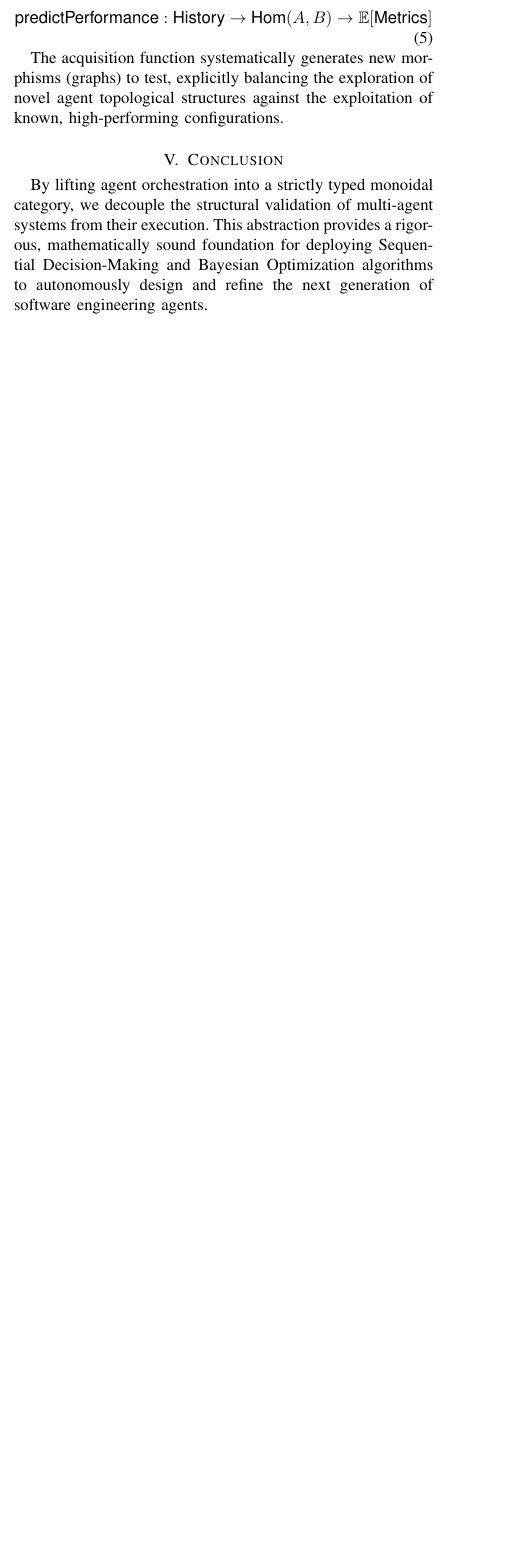
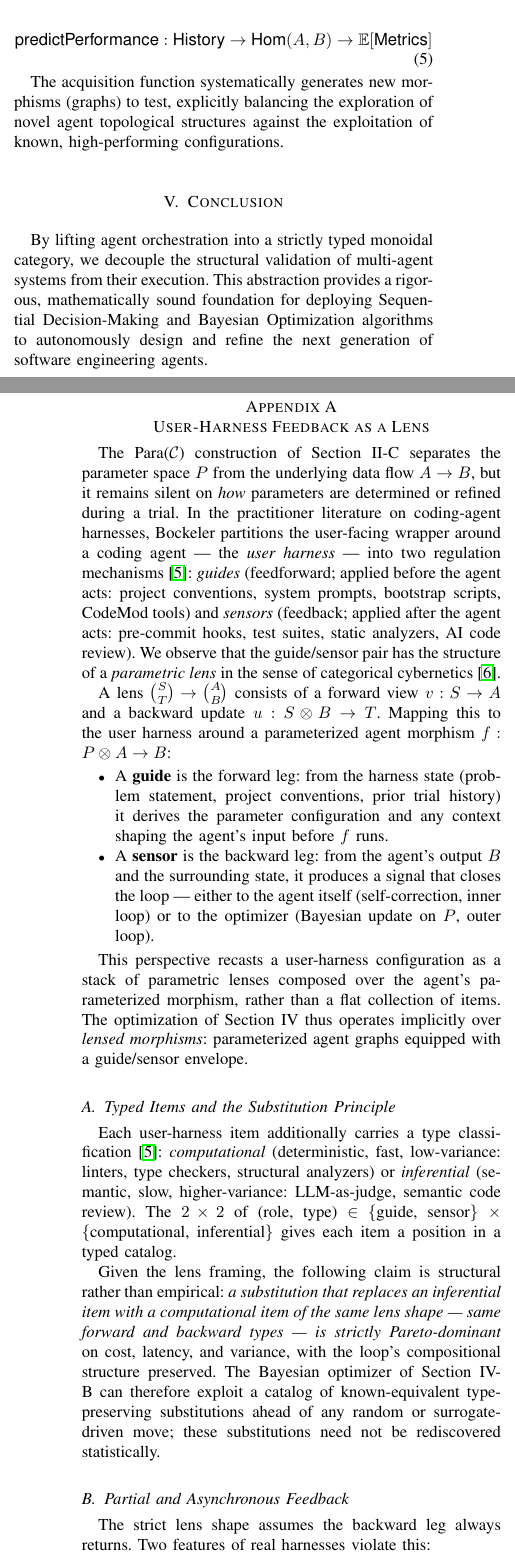
Before and after one commit to soulstrop/pi-agent-space, a LaTeX paper (docs/math.tex): part of one column of page 2 of 2 before the commit and two parts of the columns of pages 2 and 3 of 3 after it, the two joined at a grey line, cut so that both start at the same text, the shorter picture padded with empty space. Compiled offline with pdfLaTeX.

Commit message:
docs(math): add Appendix A — User-Harness Feedback as a Lens
Map Bockeler's guide/sensor split onto a parametric lens in the sense
of categorical cybernetics (Capucci et al. 2021): guide = forward leg,
sensor = backward leg, composed over the Para(C) morphism. Frame the
inferential→computational substitution principle as a structural,
type-preserving Pareto-dominant move on lensed morphisms. Note the
partial/asynchronous-feedback case (subjective scoring, telemetry
streams) as future refinement to an affine traversal.

Add Claude Opus 4.7 to the author list with a thanks footnote
parallel to Gemini's, scoped to the appendix.

Co-Authored-By: Claude Opus 4.7 <noreply@anthropic.com>

```diff
--- a/docs/math.tex
+++ b/docs/math.tex
@@ -136,3 +146,29 @@ The acquisition function systematically generates new morphisms (graphs) to test
 \section{Conclusion}
 By lifting agent orchestration into a strictly typed monoidal category, we decouple the structural validation of multi-agent systems from their execution. This abstraction provides a rigorous, mathematically sound foundation for deploying Sequential Decision-Making and Bayesian Optimization algorithms to autonomously design and refine the next generation of software engineering agents.
 
+\appendices
+
+\section{User-Harness Feedback as a Lens}
+\label{appendix:lens}
+
+The Para($\mathcal{C}$) construction of Section II-C separates the parameter space $P$ from the underlying data flow $A \to B$, but it remains silent on \emph{how} parameters are determined or refined during a trial. In the practitioner literature on coding-agent harnesses, Bockeler partitions the user-facing wrapper around a coding agent --- the \textit{user harness} --- into two regulation mechanisms~\cite{bockeler2026}: \textit{guides} (feedforward; applied before the agent acts: project conventions, system prompts, bootstrap scripts, CodeMod tools) and \textit{sensors} (feedback; applied after the agent acts: pre-commit hooks, test suites, static analyzers, AI code review). We observe that the guide/sensor pair has the structure of a \textit{parametric lens} in the sense of categorical cybernetics~\cite{capucci2021}.
+
+A lens $\binom{S}{T} \to \binom{A}{B}$ consists of a forward view $v : S \to A$ and a backward update $u : S \otimes B \to T$. Mapping this to the user harness around a parameterized agent morphism $f : P \otimes A \to B$:
+\begin{itemize}
+    \item A \textbf{guide} is the forward leg: from the harness state (problem statement, project conventions, prior trial history) it derives the parameter configuration and any context shaping the agent's input before $f$ runs.
+    \item A \textbf{sensor} is the backward leg: from the agent's output $B$ and the surrounding state, it produces a signal that closes the loop --- either to the agent itself (self-correction, inner loop) or to the optimizer (Bayesian update on $P$, outer loop).
+\end{itemize}
+
+This perspective recasts a user-harness configuration as a stack of parametric lenses composed over the agent's parameterized morphism, rather than a flat collection of items. The optimization of Section IV thus operates implicitly over \emph{lensed morphisms}: parameterized agent graphs equipped with a guide/sensor envelope.
+
+\subsection{Typed Items and the Substitution Principle}
+
+Each user-harness item additionally carries a type classification~\cite{bockeler2026}: \textit{computational} (deterministic, fast, low-variance: linters, type checkers, structural analyzers) or \textit{inferential} (semantic, slow, higher-variance: LLM-as-judge, semantic code review). The $2 \times 2$ of (role, type) $\in$ \{guide, sensor\} $\times$ \{computational, inferential\} gives each item a position in a typed catalog.
+
+Given the lens framing, the following claim is structural rather than empirical: \emph{a substitution that replaces an inferential item with a computational item of the same lens shape --- same forward and backward types --- is strictly Pareto-dominant} on cost, latency, and variance, with the loop's compositional structure preserved. The Bayesian optimizer of Section IV-B can therefore exploit a catalog of known-equivalent type-preserving substitutions ahead of any random or surrogate-driven move; these substitutions need not be rediscovered statistically.
+
+\subsection{Partial and Asynchronous Feedback}
+
+The strict lens shape assumes the backward leg always returns. Two features of real harnesses violate this:
+\begin{itemize}
+    \item \textbf{Subjective sensors} (human or LLM-judge ratings) arrive asynchronously or not at all relative to the trial closing.
```
Also changed, not shown: docs/math.pdf, docs/math.tex (34 more changed lines).
